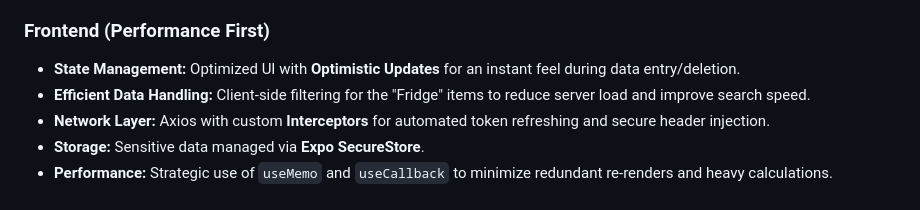
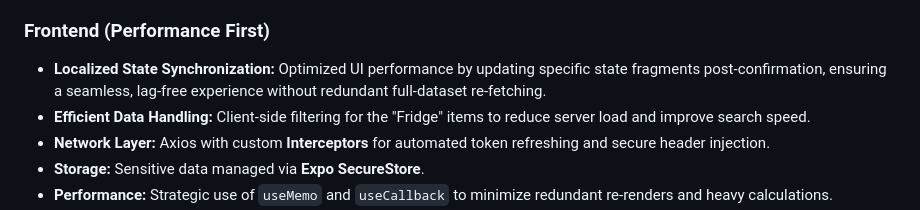
Before and after one commit to mtrznadel24/calorie-tracker-app, a Markdown page: README.md, the part around the change. Rendered like a GitHub page.

Commit message:
Enhance state management explanation in README
Updated state management description for clarity and detail.

```diff
--- a/README.md
+++ b/README.md
@@ -38,7 +38,7 @@ A professional, full-stack nutritional management and body progress tracking sys
 * **Code Quality:** Backend linting and formatting enforced by **Ruff**.
 
 ### **Frontend (Performance First)**
-* **State Management:** Optimized UI with **Optimistic Updates** for an instant feel during data entry/deletion.
+* **Localized State Synchronization:** Optimized UI performance by updating specific state fragments post-confirmation, ensuring a seamless, lag-free experience without redundant full-dataset re-fetching.
 * **Efficient Data Handling:** Client-side filtering for the "Fridge" items to reduce server load and improve search speed.
 * **Network Layer:** Axios with custom **Interceptors** for automated token refreshing and secure header injection.
 * **Storage:** Sensitive data managed via **Expo SecureStore**.
```
